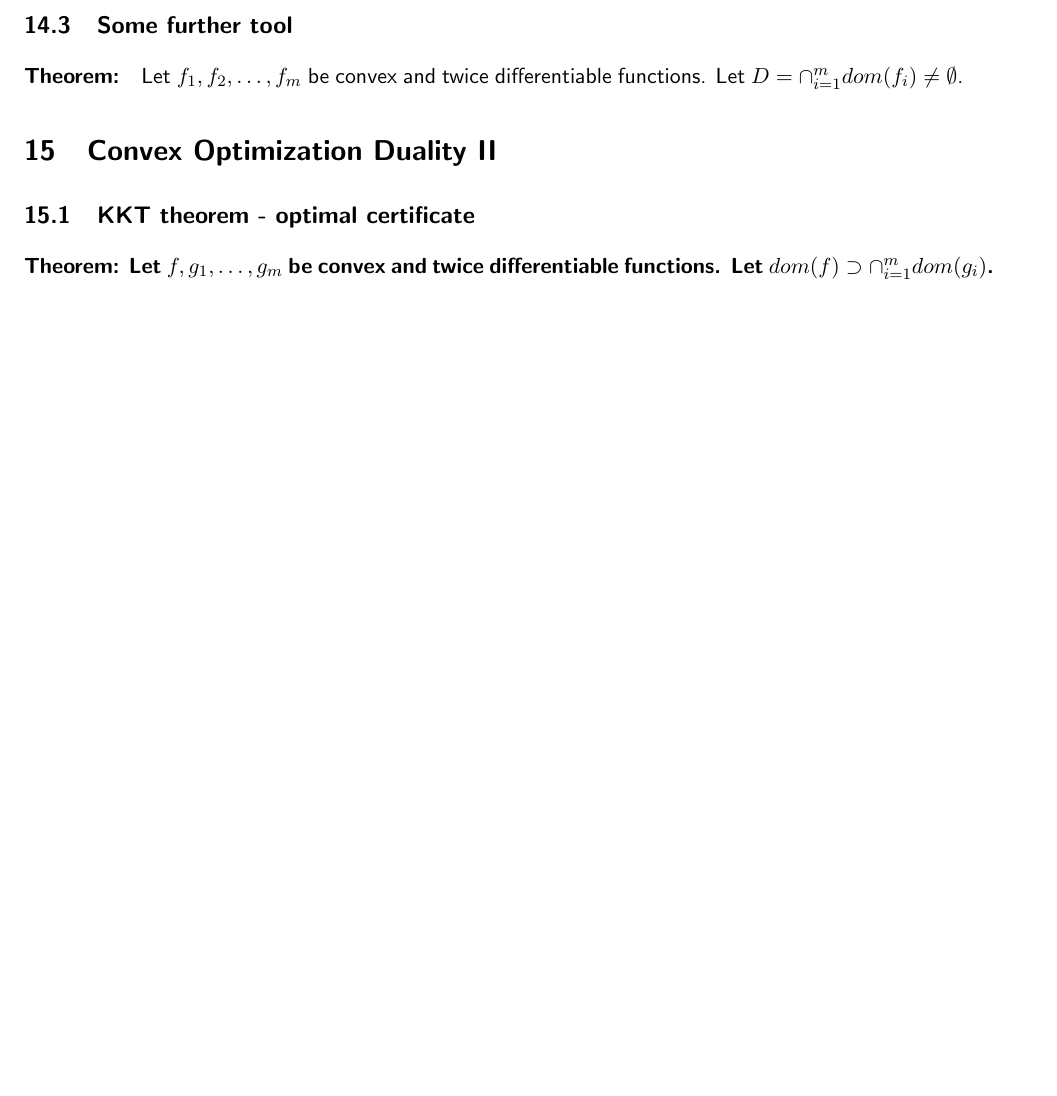
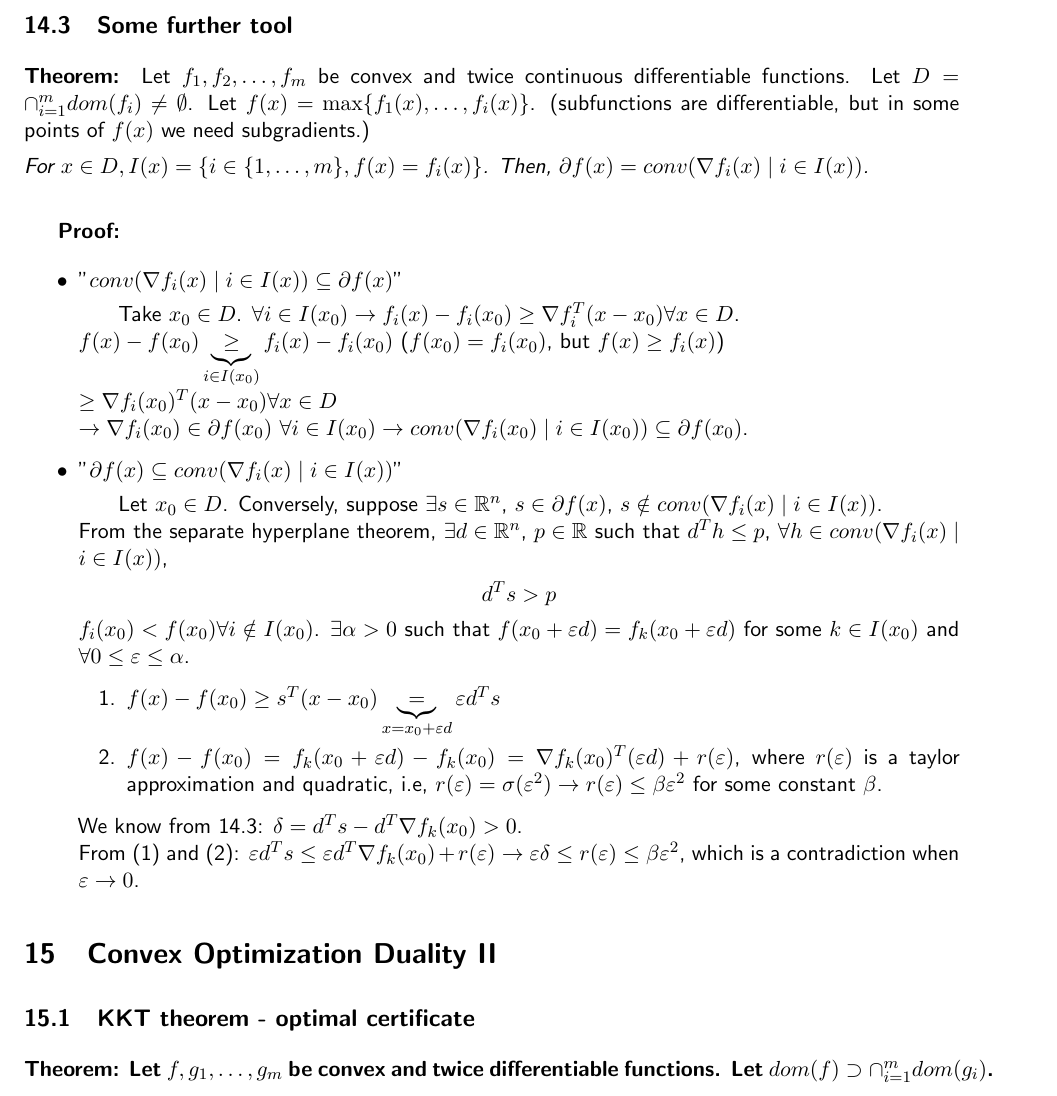
Before and after one commit to ssinhaleite/eth-mathematical-optimization-summary, a LaTeX book (main.tex, which reads 14-duality-convex-optimization-I.tex): part of page 49 of 131, cut so that both start at the same text, the shorter picture padded with empty space. Compiled offline with pdfLaTeX.

Commit message:
Add lecture 14 -> complete

```diff
--- a/14-duality-convex-optimization-I.tex
+++ b/14-duality-convex-optimization-I.tex
@@ -157,7 +157,51 @@ $\leq \frac{L}{2\lambda} D^2 + T \frac{L\lambda}{2} \rightarrow f(x) - f^* \leq
 \subsection{Some further tool}
 
 \paragraph{Theorem:}
-Let $f_{1}, f_{2}, \dots, f_{m}$ be convex and twice differentiable functions. Let $D = \cap_{i = 1}^{m} dom (f_{i}) \neq \emptyset$.
+Let $f_{1}, f_{2}, \dots, f_{m}$ be convex and twice continuous differentiable
+functions. Let $D = \cap_{i = 1}^{m} dom (f_{i}) \neq \emptyset$. Let $f(x) =
+\max \{f_1(x), \dots, f_i(x) \}$. (subfunctions are differentiable, but in some
+points of $f(x)$ we need subgradients.)
+
+\emph{For $x \in D, I(x) = \{i \in \{1, \dots, m\}, f(x) = f_i(x)\}$. Then,
+$\partial f(x) = conv(\nabla f_i(x) \mid i \in I(x))$.}
+
+\subparagraph{Proof:}
+\begin{itemize}
+\item "$conv(\nabla f_i(x) \mid i \in I(x)) \subseteq \partial f(x)$"
+\subitem Take $x_0 \in D$. $\forall i \in I(x_0) \rightarrow f_i(x) - f_i(x_0)
+\geq \nabla f_i^T(x-x_0) \forall x \in D$.\\
+$f(x) - f(x_0) \underbrace{\geq}_{i \in I(x_0)} f_i(x) - f_i(x_0)$ ($f(x_0) =
+f_i(x_0)$, but $f(x) \geq f_i(x)$)\\
+$\geq \nabla f_i(x_0)^T(x-x_0) \forall x \in D$\\
+$\rightarrow \nabla f_i(x_0) \in \partial f(x_0)$ $\forall i \in I(x_0)
+\rightarrow conv(\nabla f_i(x_0) \mid i \in I(x_0)) \subseteq \partial f(x_0)$.
+\item "$\partial f(x) \subseteq conv(\nabla f_i(x) \mid i \in I(x))$"
+\subitem Let $x_0 \in D$. Conversely, suppose $\exists s \in \R^n$, $s \in
+\partial f(x)$, $s \notin conv(\nabla f_i(x) \mid i \in I(x))$.\\
+From the separate hyperplane theorem, $\exists d \in \R^n$, $p \in \R$ such
+that $d^T h \leq p$, $\forall h \in conv(\nabla f_i(x) \mid i \in I(x))$,
+\begin{equation}
+\label{eq:*}
+d^T s > p
+\end{equation}
+$f_i(x_0) < f(x_0) \forall i \notin I(x_0)$. $\exists \alpha > 0$ such that
+$f(x_0 + \epsilon d) = f_k(x_0 + \epsilon d)$ for some $k \in I(x_0)$ and
+$\forall 0 \leq \epsilon \leq \alpha$.
+\begin{enumerate}
+\item $f(x) - f(x_0) \geq s^T (x-x_0) \underbrace{=}_{x = x_0 + \epsilon d}
+\epsilon d^T s$
+\item $f(x) - f(x_0) = f_k(x_0 + \epsilon d) - f_k(x_0) = \nabla f_k(x_0)^T
+(\epsilon d) + r(\epsilon)$, where $r(\epsilon)$ is a taylor approximation and
+quadratic, i.e, $r(\epsilon) = \sigma(\epsilon^2) \rightarrow r(\epsilon) \leq
+\beta \epsilon^2$ for some constant $\beta$.
+\end{enumerate}
+We know from~\ref{eq:*}: $\delta = d^T s - d^T \nabla f_k(x_0) > 0$.\\
+From (1) and (2): $\epsilon d^T s \leq \epsilon d^T \nabla f_k(x_0) +
+r(\epsilon) \rightarrow \epsilon \delta \leq r(\epsilon) \leq \beta
+\epsilon^2$, which is a contradiction when $\epsilon \to 0$.
+\end{itemize}
+
+
 
 
 \end{document}
```
